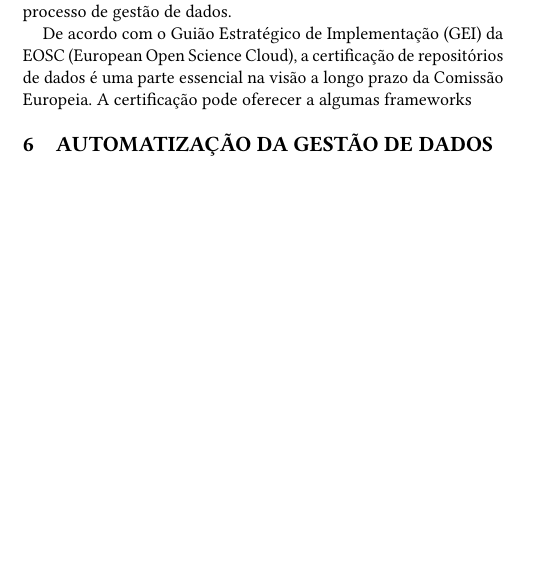
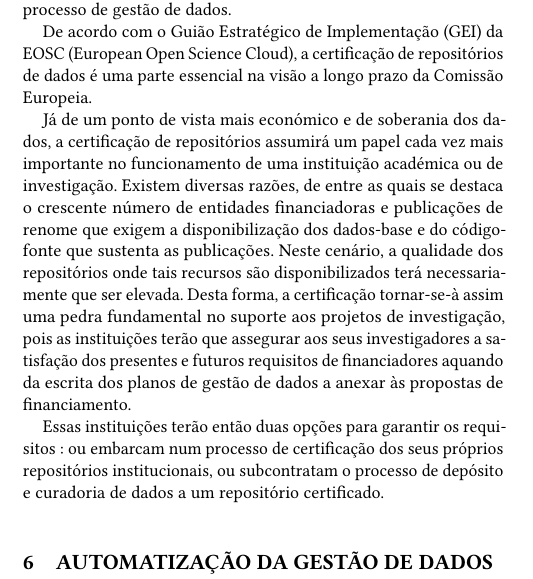
Before and after one commit to silvae86/repositories-paper-eda, a LaTeX paper (eda-repositorios-artigo.tex): part of one column of page 2 of 4, cut so that both start at the same text, the shorter picture padded with empty space. Compiled offline with pdfLaTeX.

Commit message:
Mais texto relativamente às propostas e certificação

```diff
--- a/eda-repositorios-artigo.tex
+++ b/eda-repositorios-artigo.tex
@@ -183,7 +183,11 @@ Nesta breve comparação, as plataformas serão divididas em duas categorias pri
 
 Para além dos princípios FAIR, que se apresentam como linhas gerais para aquilo que um processo de gestão de dados deve proporcionar, surgiram recentemente os princípios TRUST~\cite{TRUSTprinciples}. Estes focam-se no problema da confiança nas infraestruturas, organizações e qualidade dos dados de investigação. Estes princípios oferecem, de acordo com os autores, uma \emph{framework} de discussão para ajudar a melhorar a confiança de todas as partes interessadas no processo de gestão de dados.
 
-De acordo com o Guião Estratégico de Implementação (GEI) da EOSC (European Open Science Cloud), a certificação de repositórios de dados é uma parte essencial na visão a longo prazo da Comissão Europeia. A certificação pode oferecer a algumas frameworks
+De acordo com o Guião Estratégico de Implementação (GEI) da EOSC (European Open Science Cloud), a certificação de repositórios de dados é uma parte essencial na visão a longo prazo da Comissão Europeia.
+
+Já de um ponto de vista mais económico e de soberania dos dados, a certificação de repositórios assumirá um papel cada vez mais importante no funcionamento de uma instituição académica ou de investigação. Existem diversas razões, de entre as quais se destaca o crescente número de entidades financiadoras e publicações de renome que exigem a disponibilização dos dados-base e do código-fonte que sustenta as publicações. Neste cenário, a qualidade dos repositórios onde tais recursos são disponibilizados terá necessariamente que ser elevada. Desta forma, a certificação tornar-se-à assim uma pedra fundamental no suporte aos projetos de investigação, pois as instituições terão que assegurar aos seus investigadores a satisfação dos presentes e futuros requisitos de financiadores aquando da escrita dos planos de gestão de dados a anexar às propostas de financiamento.
+
+Essas instituições terão então duas opções para garantir os requisitos : ou embarcam num processo de certificação dos seus próprios repositórios institucionais, ou subcontratam o processo de depósito e curadoria de dados a um repositório certificado.
 
 \section{Automatização da gestão de dados}
 
```
